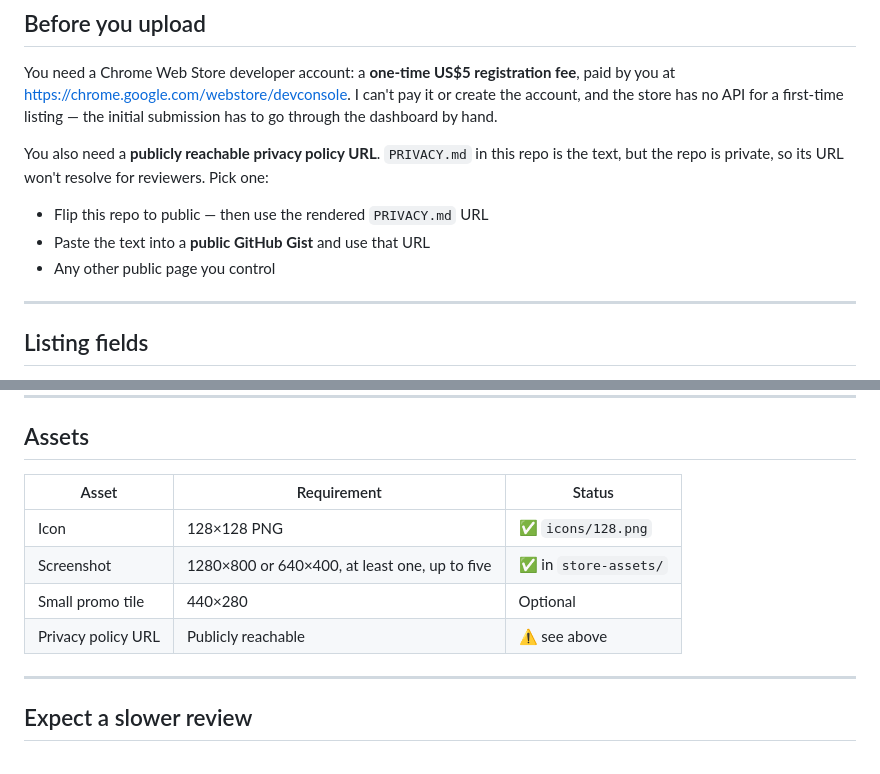
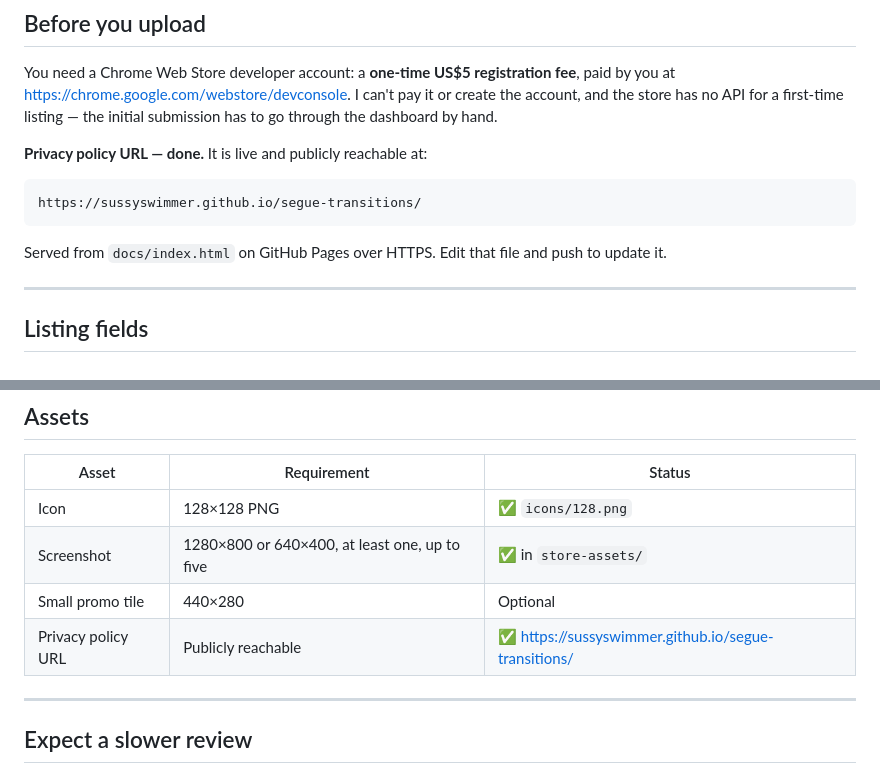
Before and after one commit to sussyswimmer/segue-transitions, a Markdown page: STORE-SUBMISSION.md, 2 parts joined by grey strips. Rendered like a GitHub page.

Commit message:
docs: record the live privacy policy URL
Co-Authored-By: Claude Opus 5 <noreply@anthropic.com>

````diff
--- a/STORE-SUBMISSION.md
+++ b/STORE-SUBMISSION.md
@@ -12,12 +12,13 @@ by you at <https://chrome.google.com/webstore/devconsole>. I can't pay it or cre
 account, and the store has no API for a first-time listing — the initial submission has
 to go through the dashboard by hand.
 
-You also need a **publicly reachable privacy policy URL**. `PRIVACY.md` in this repo is
-the text, but the repo is private, so its URL won't resolve for reviewers. Pick one:
+**Privacy policy URL — done.** It is live and publicly reachable at:
 
-- Flip this repo to public — then use the rendered `PRIVACY.md` URL
-- Paste the text into a **public GitHub Gist** and use that URL
-- Any other public page you control
+```
+https://sussyswimmer.github.io/segue-transitions/
+```
+
+Served from `docs/index.html` on GitHub Pages over HTTPS. Edit that file and push to update it.
 
 ---
 
@@ -137,7 +138,7 @@ Read these yourself before ticking — you are the one certifying them.
 | Icon | 128×128 PNG | ✅ `icons/128.png` |
 | Screenshot | 1280×800 or 640×400, at least one, up to five | ✅ in `store-assets/` |
 | Small promo tile | 440×280 | Optional |
-| Privacy policy URL | Publicly reachable | ⚠️ see above |
+| Privacy policy URL | Publicly reachable | ✅ https://sussyswimmer.github.io/segue-transitions/ |
 
 ---
 
````
